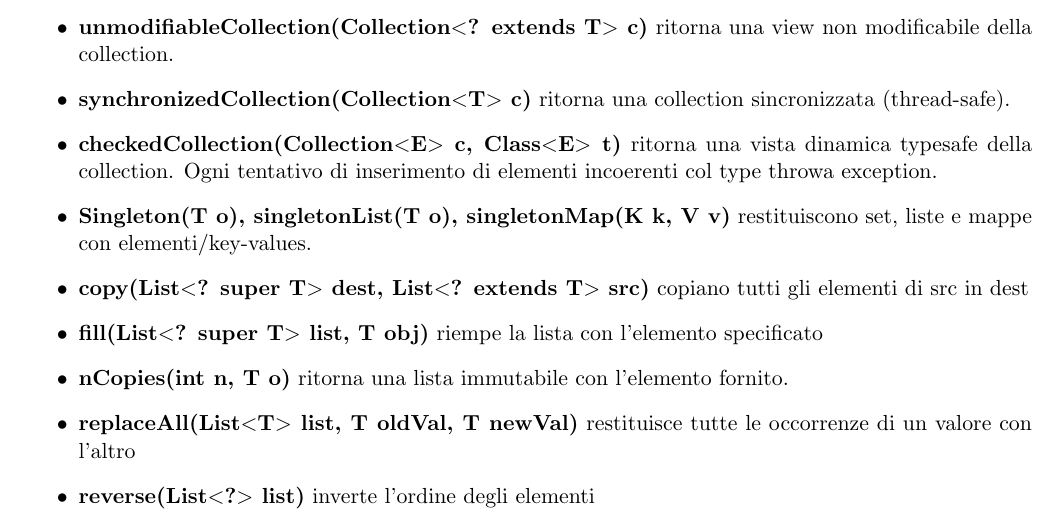
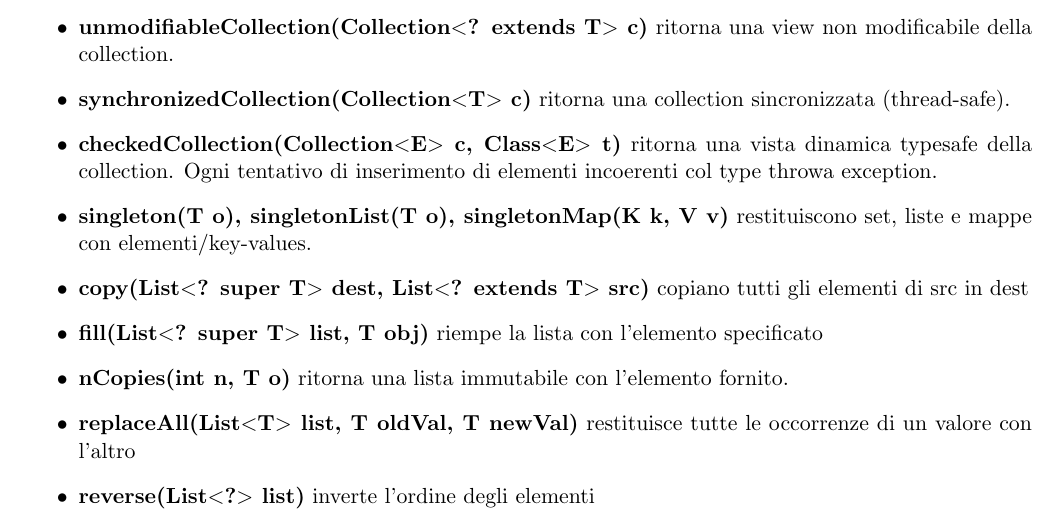
Before and after one commit to montali/swengnotes, a LaTeX document (java.tex): part of page 13 of 21, cut so that both start at the same text. Compiled offline with pdfLaTeX.

Commit message:
[🆘] Another typo

```diff
--- a/java.tex
+++ b/java.tex
@@ -360,7 +360,7 @@ Alcuni metodi:
     \item \textbf{unmodifiableCollection(Collection$<$? extends T$>$ c)} ritorna una view non modificabile della collection.
     \item \textbf{synchronizedCollection(Collection$<$T$>$ c)} ritorna una collection sincronizzata (thread-safe).
     \item \textbf{checkedCollection(Collection$<$E$>$ c, Class$<$E$>$ t)} ritorna una vista dinamica typesafe della collection. Ogni tentativo di inserimento di elementi incoerenti col type throwa exception.
-    \item \textbf{Singleton(T o), singletonList(T o), singletonMap(K k, V v)} restituiscono set, liste e mappe con elementi/key-values.
+    \item \textbf{singleton(T o), singletonList(T o), singletonMap(K k, V v)} restituiscono set, liste e mappe con elementi/key-values.
     \item \textbf{copy(List$<$? super T$>$ dest, List$<$? extends T$>$ src)} copiano tutti gli elementi di src in dest
     \item \textbf{fill(List$<$? super T$>$ list, T obj)} riempe la lista con l'elemento specificato
     \item \textbf{nCopies(int n, T o)} ritorna una lista immutabile con l'elemento fornito.
```
Also changed, not shown: java.pdf.
